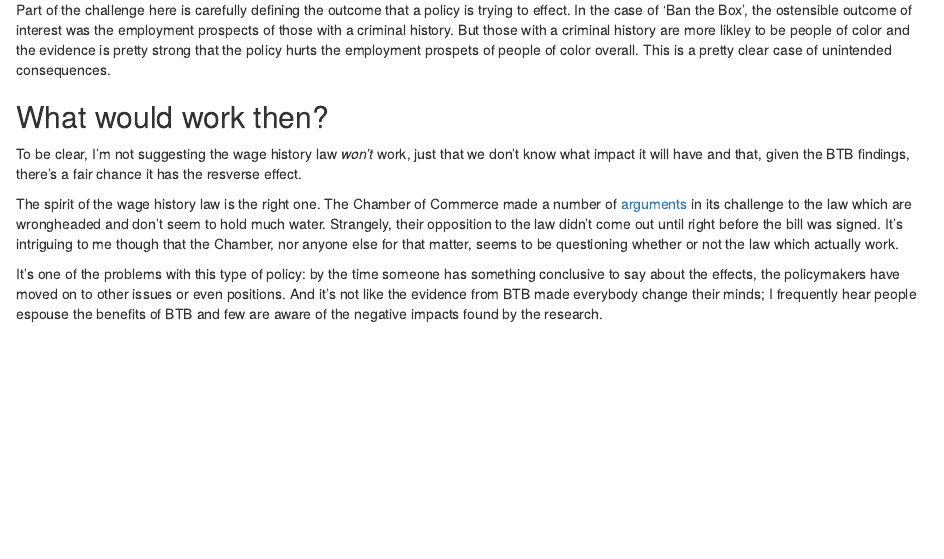
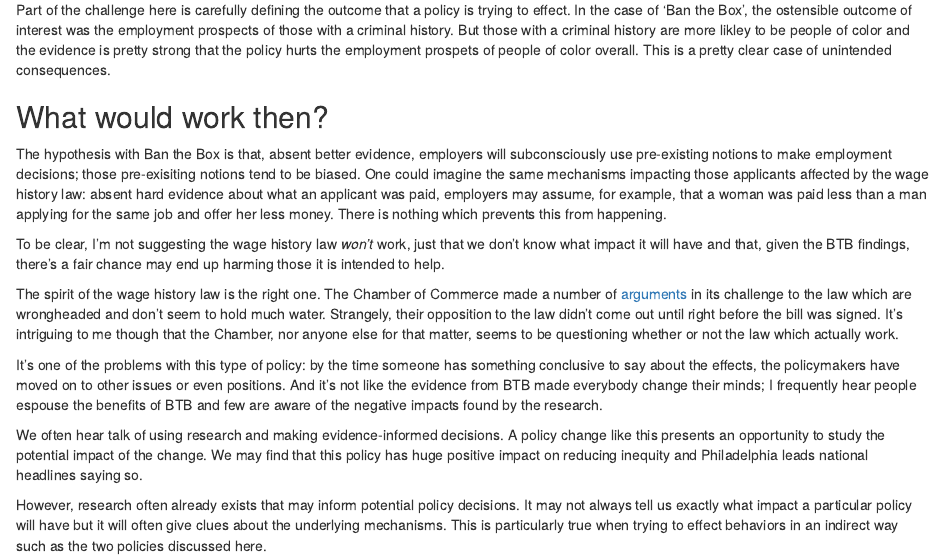
Before and after one commit to jtcies/jtcies_source_archive, an R Markdown document (content/post/wage_history_law.Rmd): the page in a window 1100 px wide, from 860 px down. Rendered offline with R 4.5, knitr and Pandoc, with nearby package versions; some code elsewhere in the file could not run offline.

Commit message:
Updating post two.

```diff
--- a/content/post/wage_history_law.Rmd
+++ b/content/post/wage_history_law.Rmd
@@ -75,11 +74,18 @@ Part of the challenge here is carefully defining the outcome that a policy is tr
 
 ## What would work then?
 
-To be clear, I'm not suggesting the wage history law *won't* work, just that we don't know what impact it will have and that, given the BTB findings, there's a fair chance it has the resverse effect.
+The hypothesis with Ban the Box is that, absent better evidence, employers will subconsciously use pre-existing notions to make employment decisions; those pre-exisiting notions tend to be biased. One could imagine the same mechanisms impacting those applicants affected by the wage history law: absent hard evidence about what an applicant was paid, employers may assume, for example, that a woman was paid less than a man applying for the same job and offer her less money. There is nothing which prevents this from happening.
+
+To be clear, I'm not suggesting the wage history law *won't* work, just that we don't know what impact it will have and that, given the BTB findings, there's a fair chance may end up harming those it is intended to help.
 
 The spirit of the wage history law is the right one. The Chamber of Commerce made a number of [arguments][3] in its challenge to the law which are wrongheaded and don't seem to hold much water. Strangely, their opposition to the law didn't come out until right before the bill was signed. It's intriguing to me though that the Chamber, nor anyone else for that matter, seems to be questioning whether or not the law which actually work.
 
 It's one of the problems with this type of policy: by the time someone has something conclusive to say about the effects, the policymakers have moved on to other issues or even positions. And it's not like the evidence from BTB made everybody change their minds; I frequently hear people espouse the benefits of BTB and few are aware of the negative impacts found by the research.
+
+We often hear talk of using research and making evidence-informed decisions. A policy change like this presents an opportunity to study the potential impact of the change. We may find that this policy has huge positive impact on reducing inequity and Philadelphia leads national headlines saying so.
+
+However, research often already exists that may inform potential policy decisions. It may not always tell us exactly what impact a particular policy will have but it will often give clues about the underlying mechanisms. This is particularly true when trying to effect behaviors in an indirect way such as the two policies discussed here.
+
 
 [1]: http://www.philly.com/philly/news/politics/Kenney-signs-pay-equity-bill.html
 
```
Also changed, not shown: content/post/wage_history_law.html, content/post/wage_history_law.Rmd (1 more changed lines).
